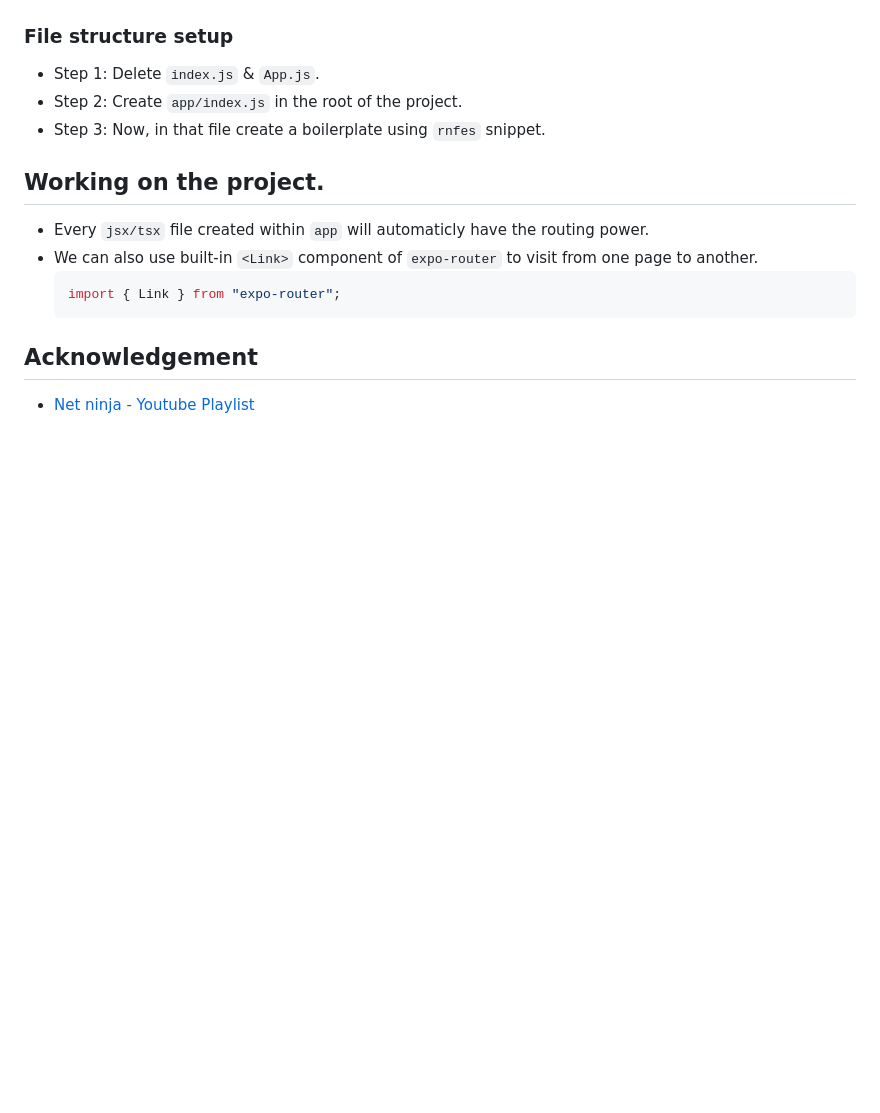
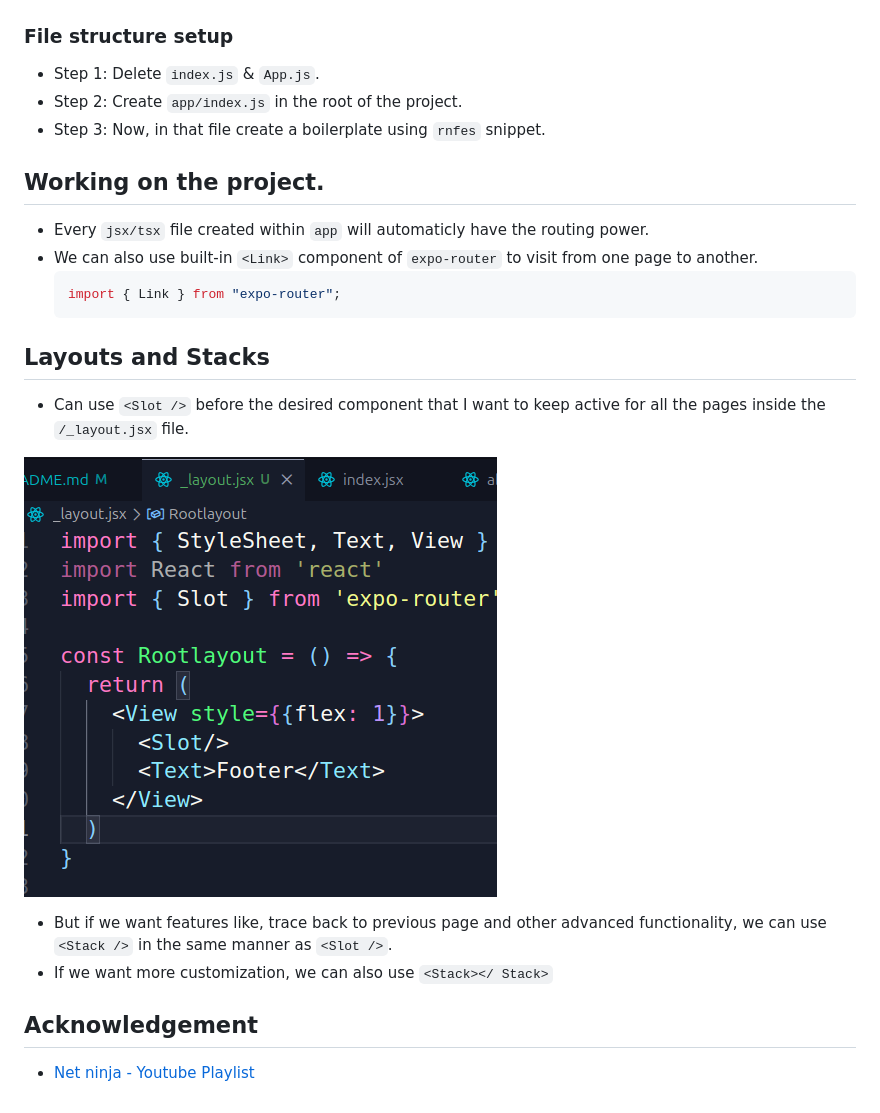
Before and after one commit to bishaldebroy007/shelfie-mobile-app, a Markdown page: README.md, the part around the change. GitHub-like rendering; pictures changed too: assets/readme_images/image-of-slot.png (added); blank space fills up the shorter version.

Commit message:
add layout file for common components

````diff
--- a/README.md
+++ b/README.md
@@ -27,6 +27,16 @@ npx expo start
     import { Link } from "expo-router";
     ```
 
+## Layouts and Stacks
+
+- Can use `<Slot />` before the desired component that I want to keep active for all the pages inside the `/_layout.jsx` file.
+
+![slot-tag-use](assets/readme_images/image-of-slot.png)
+
+- But if we want features like, trace back to previous page and other advanced functionality, we can use `<Stack />` in the same manner as `<Slot />`.
+- If we want more customization, we can also use `<Stack></ Stack>`
+
+
 
 ## Acknowledgement
 
````
Also changed, not shown: 1 other file.
